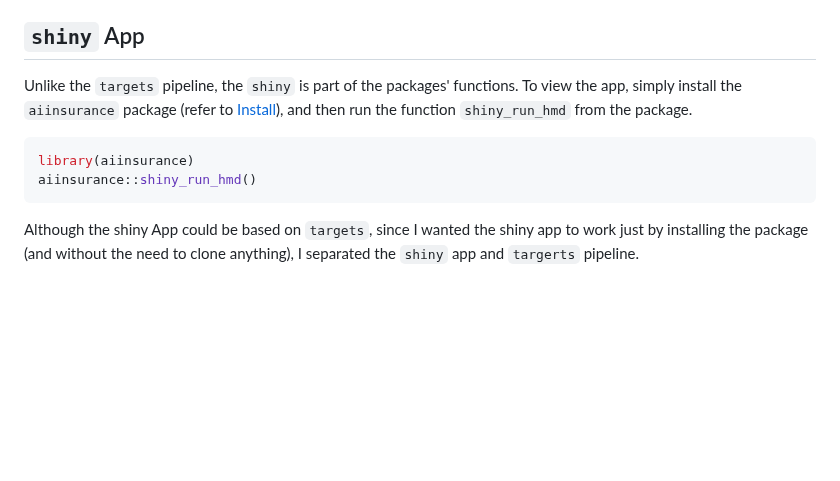
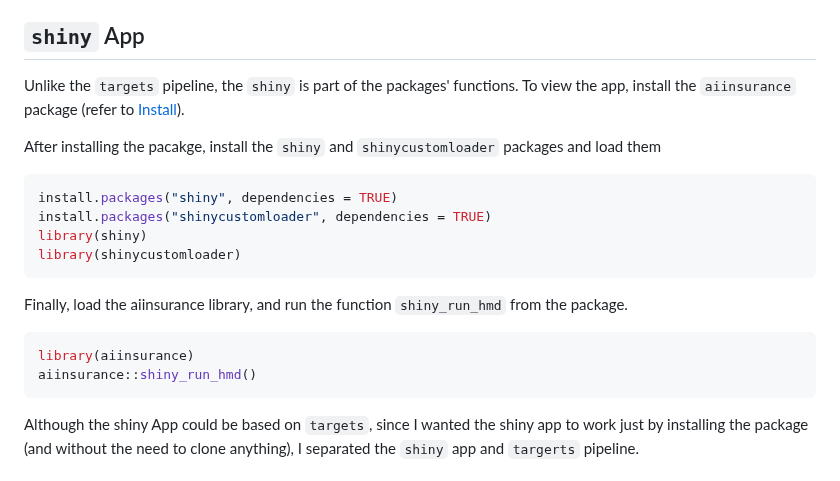
Before and after one commit to berserkhmdvhb/aiinsurance, a Markdown page: README.md, the part around the change. Drawn GitHub-style; blank space fills up the shorter version.

````diff
--- a/README.md
+++ b/README.md
@@ -120,13 +120,23 @@ The steps of the pipeline are elaborated on in the following:
 
 ## `shiny` App
 
-Unlike the `targets` pipeline, the `shiny` is part of the packages' functions. To view the app, simply install the `aiinsurance` package (refer to [Install](#Install)), and then run the function `shiny_run_hmd` from the package.
+Unlike the `targets` pipeline, the `shiny` is part of the packages' functions.
+To view the app, install the `aiinsurance` package (refer to [Install](#Install)).
 
+After installing the pacakge, install the `shiny` and `shinycustomloader` packages and load them
+
+```r
+install.packages("shiny", dependencies = TRUE)
+install.packages("shinycustomloader", dependencies = TRUE)
+library(shiny)
+library(shinycustomloader)
+```
+
+Finally, load the aiinsurance library, and run the function `shiny_run_hmd` from the package.
 ```r
 library(aiinsurance)
 aiinsurance::shiny_run_hmd()
 ```
-
 
 Although the shiny App could be based on `targets`, since I wanted the shiny app to work just by installing the package (and without the need to clone anything), I separated the `shiny` app and `targerts` pipeline.
 
````
